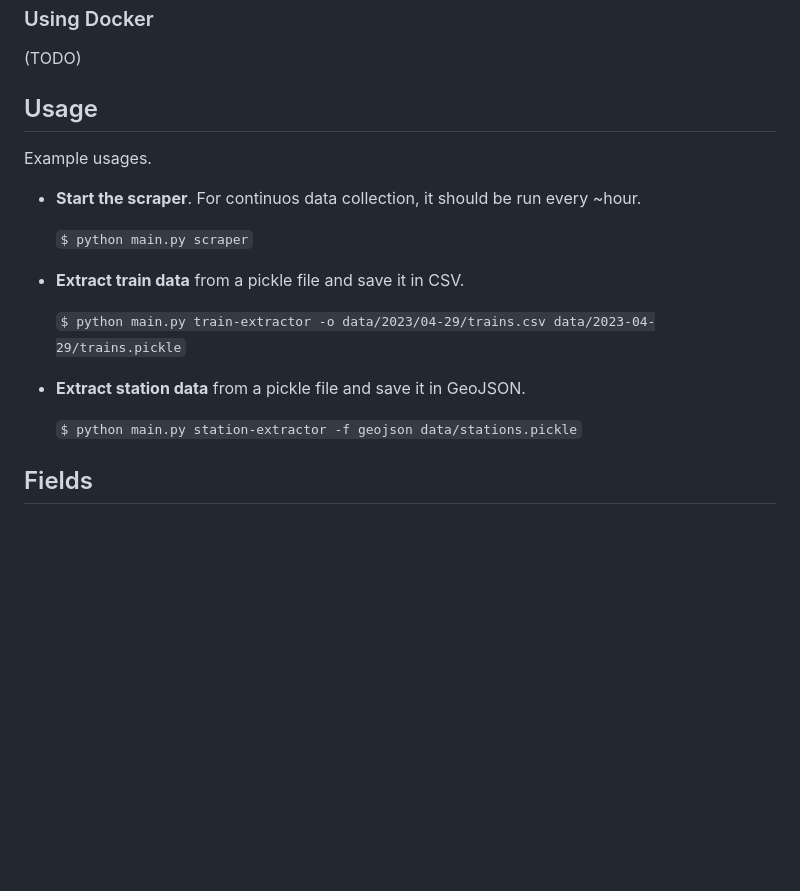
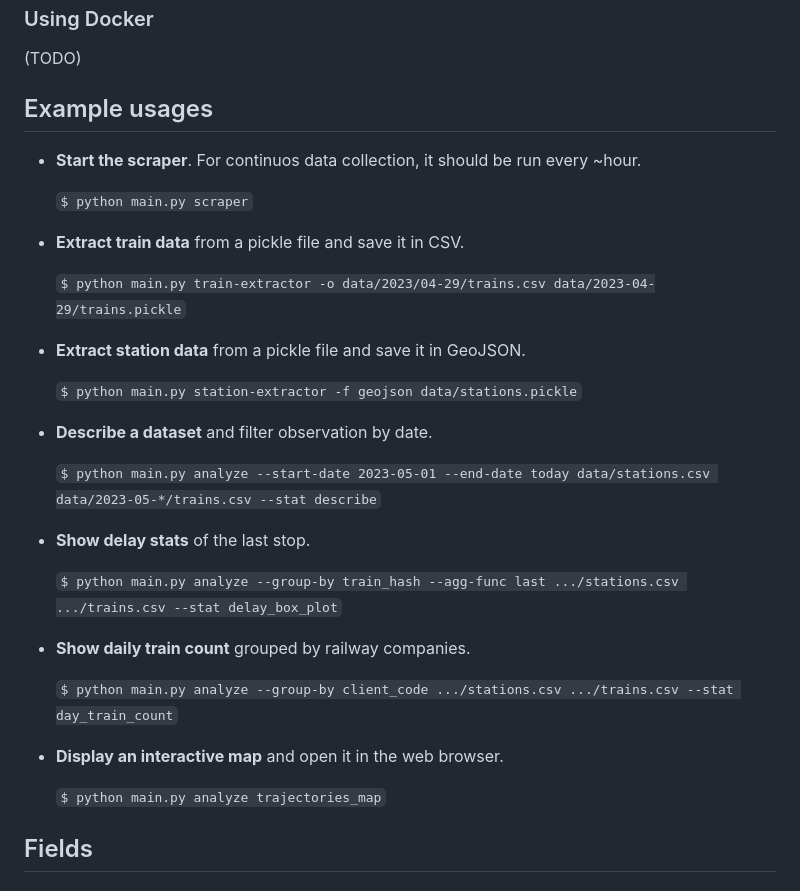
Before and after one commit to MarcoBuster/railway-opendata, a Markdown page: README.md, the part around the change. Drawn GitHub-style; blank space fills up the shorter version.

Commit message:
Add 'analyze' example usages

```diff
--- a/README.md
+++ b/README.md
@@ -44,9 +44,7 @@ $ python main.py ...
 
 (TODO)
 
-## Usage
-
-Example usages.
+## Example usages
 
 - __Start the scraper__. For continuos data collection, it should be run every ~hour.
 
@@ -59,6 +57,22 @@ Example usages.
 - __Extract station data__ from a pickle file and save it in GeoJSON.
 
     `$ python main.py station-extractor -f geojson data/stations.pickle`
+
+- __Describe a dataset__ and filter observation by date.
+
+    `$ python main.py analyze --start-date 2023-05-01 --end-date today data/stations.csv data/2023-05-*/trains.csv --stat describe`
+
+- __Show delay stats__ of the last stop.
+
+    `$ python main.py analyze --group-by train_hash --agg-func last .../stations.csv .../trains.csv --stat delay_box_plot`
+
+- __Show daily train count__ grouped by railway companies.
+
+    `$ python main.py analyze --group-by client_code .../stations.csv .../trains.csv --stat day_train_count`
+
+- __Display an interactive map__ and open it in the web browser.
+
+    `$ python main.py analyze trajectories_map`
 
 ## Fields
 
```
